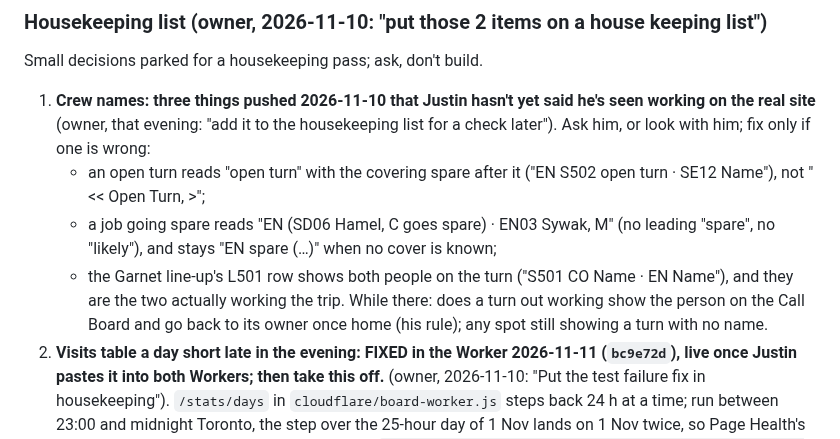
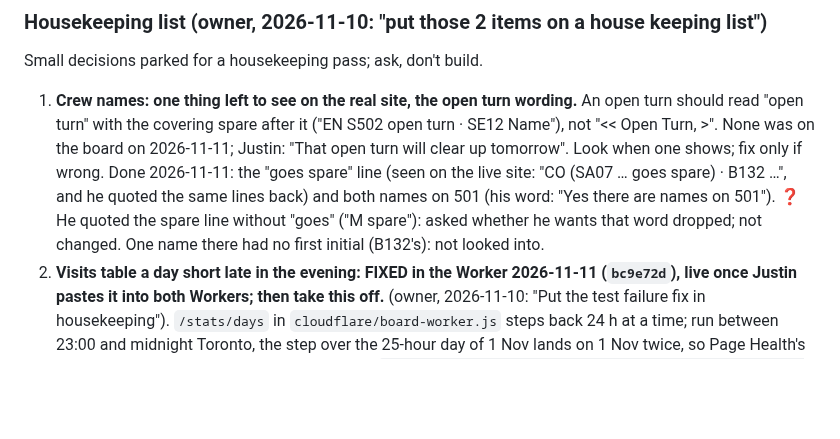
Before and after one commit to odeajust-glitch/240ca, a Markdown page: docs/board-checker/TODO.md, the part around the change. GitHub-like rendering; blank space fills up the shorter version.

Commit message:
Housekeeping: crew names, two of three confirmed
Co-Authored-By: Claude Fable 5.2 <noreply@anthropic.com>
Claude-Session: https://claude.ai/code/session_01AP9cZsFgndNyCPsWtLyH5x

```diff
--- a/docs/board-checker/TODO.md
+++ b/docs/board-checker/TODO.md
@@ -22,17 +22,15 @@ Owner's list (Justin, started 2026-10-26). Add new asks at the bottom of
 
 Small decisions parked for a housekeeping pass; ask, don't build.
 
-1. **Crew names: three things pushed 2026-11-10 that Justin hasn't yet said he's seen
-   working on the real site** (owner, that evening: "add it to the housekeeping list
-   for a check later"). Ask him, or look with him; fix only if one is wrong:
-   - an open turn reads "open turn" with the covering spare after it
-     ("EN S502 open turn · SE12 Name"), not "<< Open Turn, >";
-   - a job going spare reads "EN (SD06 Hamel, C goes spare) · EN03 Sywak, M"
-     (no leading "spare", no "likely"), and stays "EN spare (…)" when no cover is known;
-   - the Garnet line-up's L501 row shows both people on the turn
-     ("S501 CO Name · EN Name"), and they are the two actually working the trip.
-   While there: does a turn out working show the person on the Call Board and go back
-   to its owner once home (his rule); any spot still showing a turn with no name.
+1. **Crew names: one thing left to see on the real site, the open turn wording.** An open
+   turn should read "open turn" with the covering spare after it ("EN S502 open turn ·
+   SE12 Name"), not "<< Open Turn, >". None was on the board on 2026-11-11; Justin: "That
+   open turn will clear up tomorrow". Look when one shows; fix only if wrong.
+   Done 2026-11-11: the "goes spare" line (seen on the live site: "CO (SA07 … goes spare)
+   · B132 …", and he quoted the same lines back) and both names on 501 (his word: "Yes
+   there are names on 501"). ❓ He quoted the spare line without "goes" ("M spare"):
+   asked whether he wants that word dropped; not changed. One name there had no first
+   initial (B132's): not looked into.
 2. **Visits table a day short late in the evening: FIXED in the Worker 2026-11-11
    (`bc9e72d`), live once Justin pastes it into both Workers; then take this off.** (owner,
    2026-11-10: "Put the test failure fix in housekeeping"). `/stats/days` in
```
Also changed, not shown: HANDOFF.md (+1 -1 lines).
